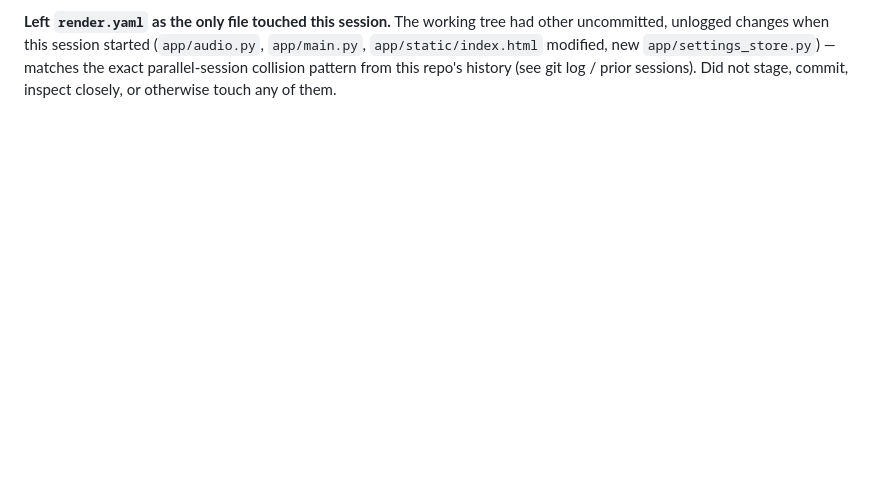
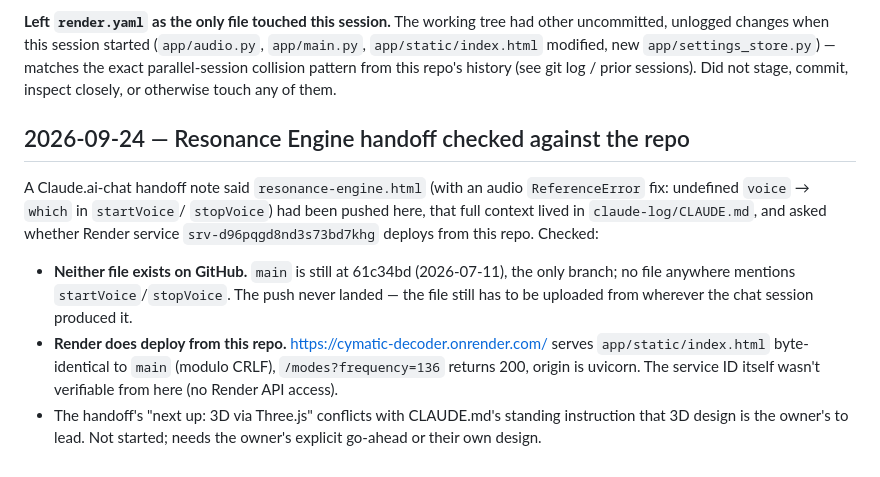
Before and after one commit to aloysiusb/cymatic-decoder, a Markdown page: CLAUDE_LOG.md, the part around the change. Drawn GitHub-style; blank space fills up the shorter version.

Commit message:
Log Resonance Engine handoff check
Co-Authored-By: Claude Opus 5.5 <noreply@anthropic.com>

```diff
--- a/CLAUDE_LOG.md
+++ b/CLAUDE_LOG.md
@@ -59,3 +59,21 @@ new `app/settings_store.py`) — matches the exact parallel-session
 collision pattern from this repo's history (see git log / prior
 sessions). Did not stage, commit, inspect closely, or otherwise touch
 any of them.
+
+## 2026-09-24 — Resonance Engine handoff checked against the repo
+A Claude.ai-chat handoff note said `resonance-engine.html` (with an audio
+`ReferenceError` fix: undefined `voice` → `which` in `startVoice`/
+`stopVoice`) had been pushed here, that full context lived in
+`claude-log/CLAUDE.md`, and asked whether Render service
+`srv-d96pqgd8nd3s73bd7khg` deploys from this repo. Checked:
+- **Neither file exists on GitHub.** `main` is still at 61c34bd
+  (2026-07-11), the only branch; no file anywhere mentions
+  `startVoice`/`stopVoice`. The push never landed — the file still has
+  to be uploaded from wherever the chat session produced it.
+- **Render does deploy from this repo.** https://cymatic-decoder.onrender.com/
+  serves `app/static/index.html` byte-identical to `main` (modulo CRLF),
+  `/modes?frequency=136` returns 200, origin is uvicorn. The service ID
+  itself wasn't verifiable from here (no Render API access).
+- The handoff's "next up: 3D via Three.js" conflicts with CLAUDE.md's
+  standing instruction that 3D design is the owner's to lead. Not started;
+  needs the owner's explicit go-ahead or their own design.
```
